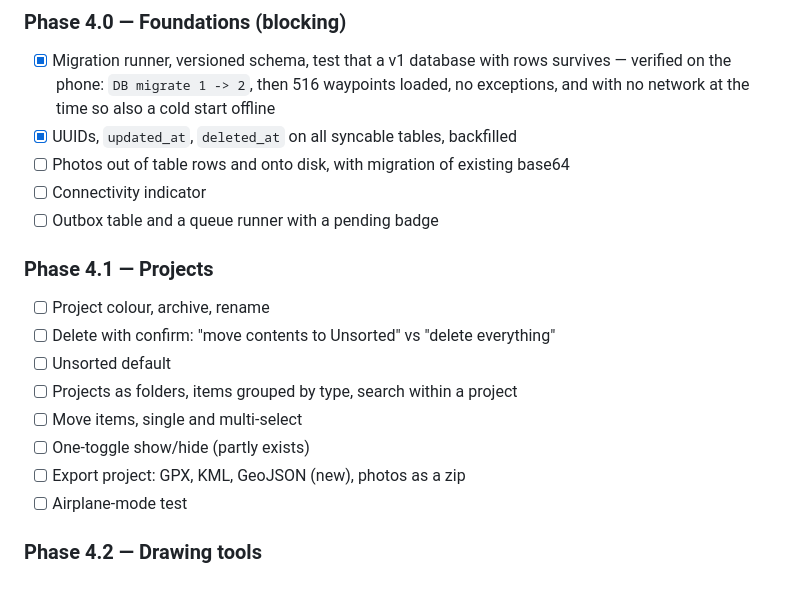
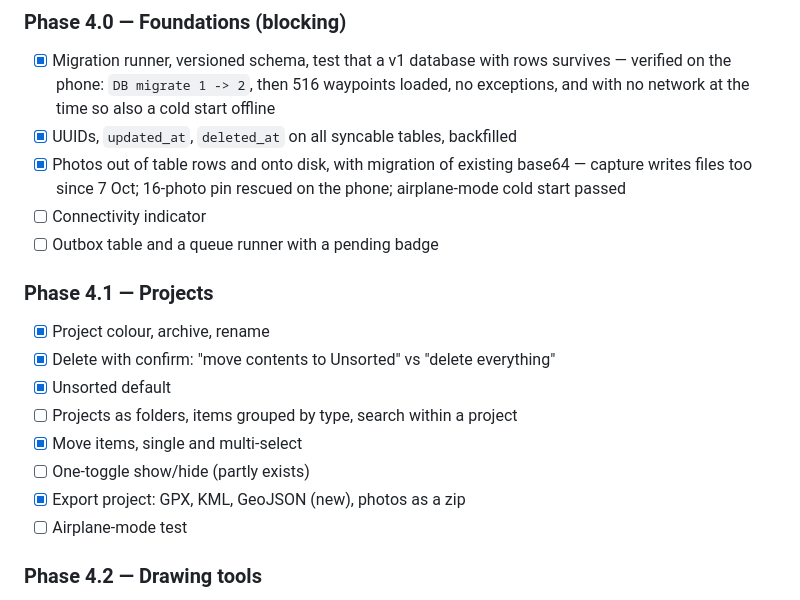
Before and after one commit to wongi117/bushtracker, a Markdown page: PINAGE_BUILD_PLAN_4.md, the part around the change. GitHub-like rendering.

Commit message:
Plan: tick Phase 4.0 photos and the finished 4.1 project items
Co-Authored-By: Claude Opus 5.5 <noreply@anthropic.com>

```diff
--- a/PINAGE_BUILD_PLAN_4.md
+++ b/PINAGE_BUILD_PLAN_4.md
@@ -376,18 +376,18 @@ the phone.
       — verified on the phone: `DB migrate 1 -> 2`, then 516 waypoints loaded, no
       exceptions, and with no network at the time so also a cold start offline
 - [x] UUIDs, `updated_at`, `deleted_at` on all syncable tables, backfilled
-- [ ] Photos out of table rows and onto disk, with migration of existing base64
+- [x] Photos out of table rows and onto disk, with migration of existing base64 — capture writes files too since 7 Oct; 16-photo pin rescued on the phone; airplane-mode cold start passed
 - [ ] Connectivity indicator
 - [ ] Outbox table and a queue runner with a pending badge
 
 ### Phase 4.1 — Projects
-- [ ] Project colour, archive, rename
-- [ ] Delete with confirm: "move contents to Unsorted" vs "delete everything"
-- [ ] Unsorted default
+- [x] Project colour, archive, rename
+- [x] Delete with confirm: "move contents to Unsorted" vs "delete everything"
+- [x] Unsorted default
 - [ ] Projects as folders, items grouped by type, search within a project
-- [ ] Move items, single and multi-select
+- [x] Move items, single and multi-select
 - [ ] One-toggle show/hide (partly exists)
-- [ ] Export project: GPX, KML, GeoJSON (new), photos as a zip
+- [x] Export project: GPX, KML, GeoJSON (new), photos as a zip
 - [ ] Airplane-mode test
 
 ### Phase 4.2 — Drawing tools
```
